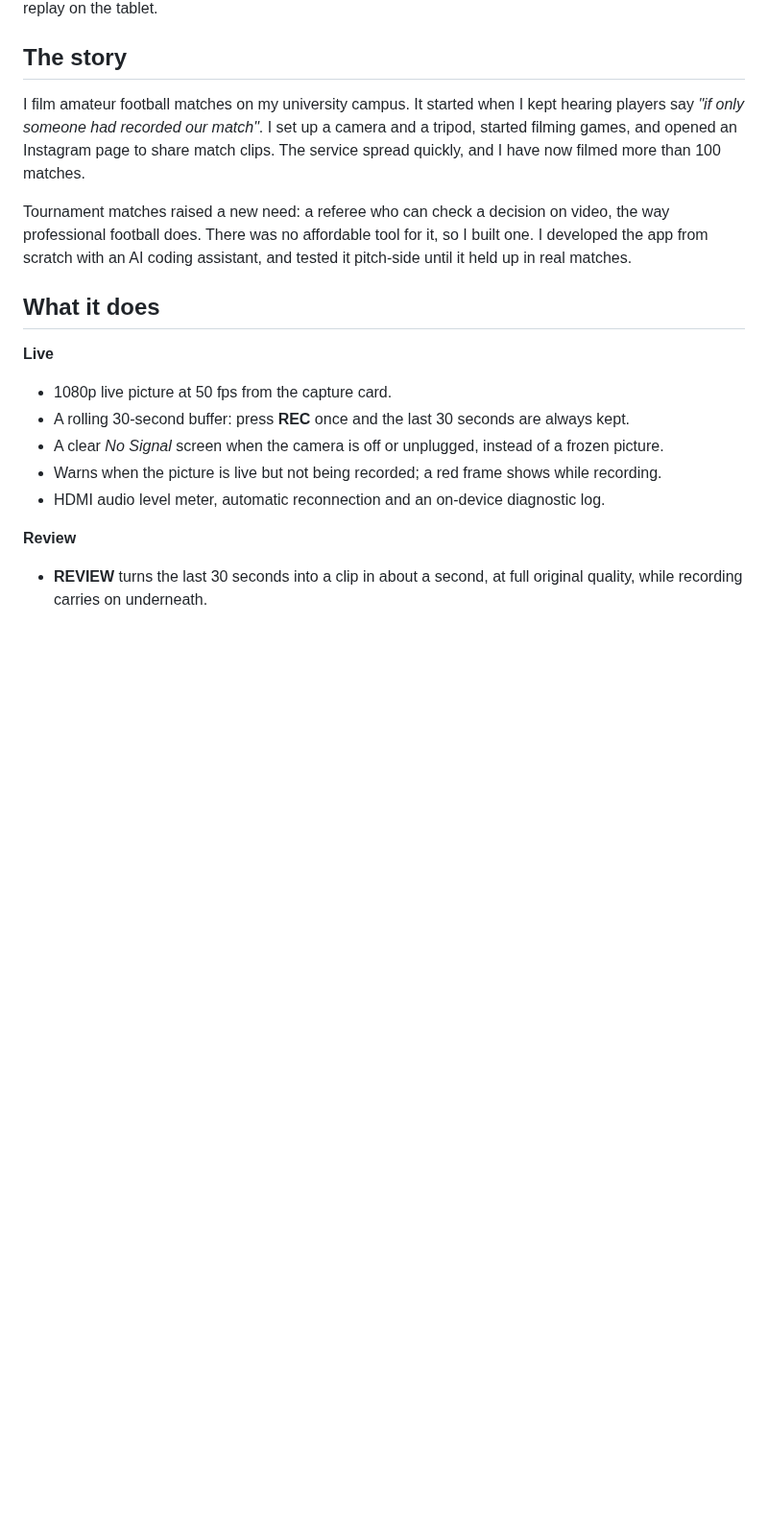
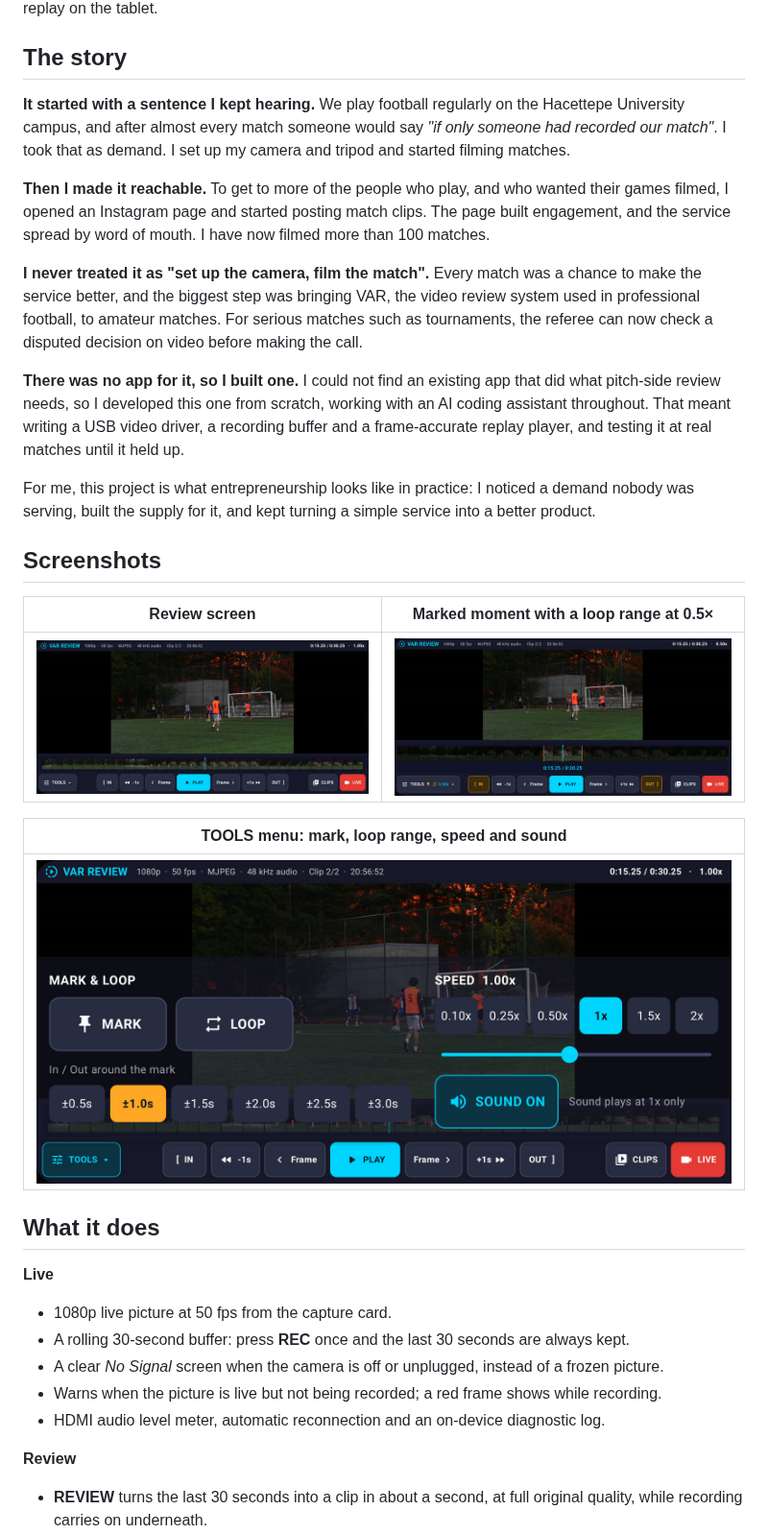
Before and after one commit to joatmonz/var-monitoring, a Markdown page: README.md, the part around one of its changes. Shown at 96% size. Drawn GitHub-style; pictures changed too: docs/images/loop-range.jpg (added), docs/images/review.jpg (added), docs/images/tools.jpg (added); blank space fills up the shorter version.

Commit message:
README: full project story, demo GIF and screenshots
Co-Authored-By: Claude Opus 5.5 <noreply@anthropic.com>

```diff
--- a/README.md
+++ b/README.md
@@ -12,15 +16,41 @@ touchline and checks the replay on the tablet.
 
 ## The story
 
-I film amateur football matches on my university campus. It started when I kept hearing
-players say *"if only someone had recorded our match"*. I set up a camera and a tripod,
-started filming games, and opened an Instagram page to share match clips. The service
-spread quickly, and I have now filmed more than 100 matches.
+**It started with a sentence I kept hearing.** We play football regularly on the
+Hacettepe University campus, and after almost every match someone would say *"if only
+someone had recorded our match"*. I took that as demand. I set up my camera and tripod
+and started filming matches.
 
-Tournament matches raised a new need: a referee who can check a decision on video, the
-way professional football does. There was no affordable tool for it, so I built one. I
-developed the app from scratch with an AI coding assistant, and tested it pitch-side
-until it held up in real matches.
+**Then I made it reachable.** To get to more of the people who play, and who wanted
+their games filmed, I opened an Instagram page and started posting match clips. The
+page built engagement, and the service spread by word of mouth. I have now filmed more
+than 100 matches.
+
+**I never treated it as "set up the camera, film the match".** Every match was a
+chance to make the service better, and the biggest step was bringing VAR, the video
+review system used in professional football, to amateur matches. For serious matches
+such as tournaments, the referee can now check a disputed decision on video before
+making the call.
+
+**There was no app for it, so I built one.** I could not find an existing app that
+did what pitch-side review needs, so I developed this one from scratch, working with an
+AI coding assistant throughout. That meant writing a USB video driver, a recording
+buffer and a frame-accurate replay player, and testing it at real matches until it held
+up.
+
+For me, this project is what entrepreneurship looks like in practice: I noticed a demand
+nobody was serving, built the supply for it, and kept turning a simple service into a
+better product.
+
+## Screenshots
+
+| Review screen | Marked moment with a loop range at 0.5× |
+|---|---|
+| ![Review screen](docs/images/review.jpg) | ![Loop range around a marked moment](docs/images/loop-range.jpg) |
+
+| TOOLS menu: mark, loop range, speed and sound |
+|---|
+| ![TOOLS menu](docs/images/tools.jpg) |
 
 ## What it does
 
```
Also changed, not shown: other parts of README.md (+4 -0 lines), 1 other file.
